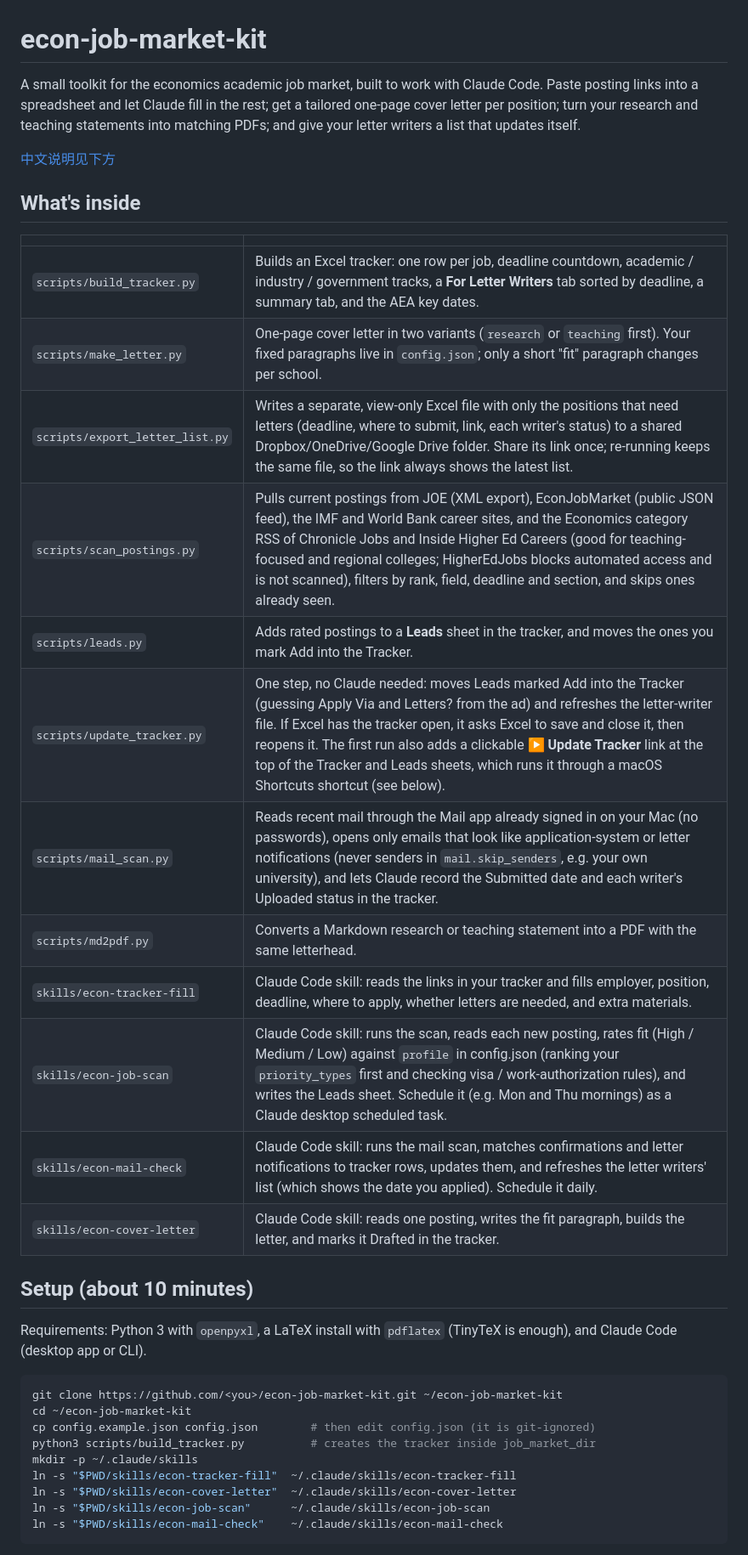
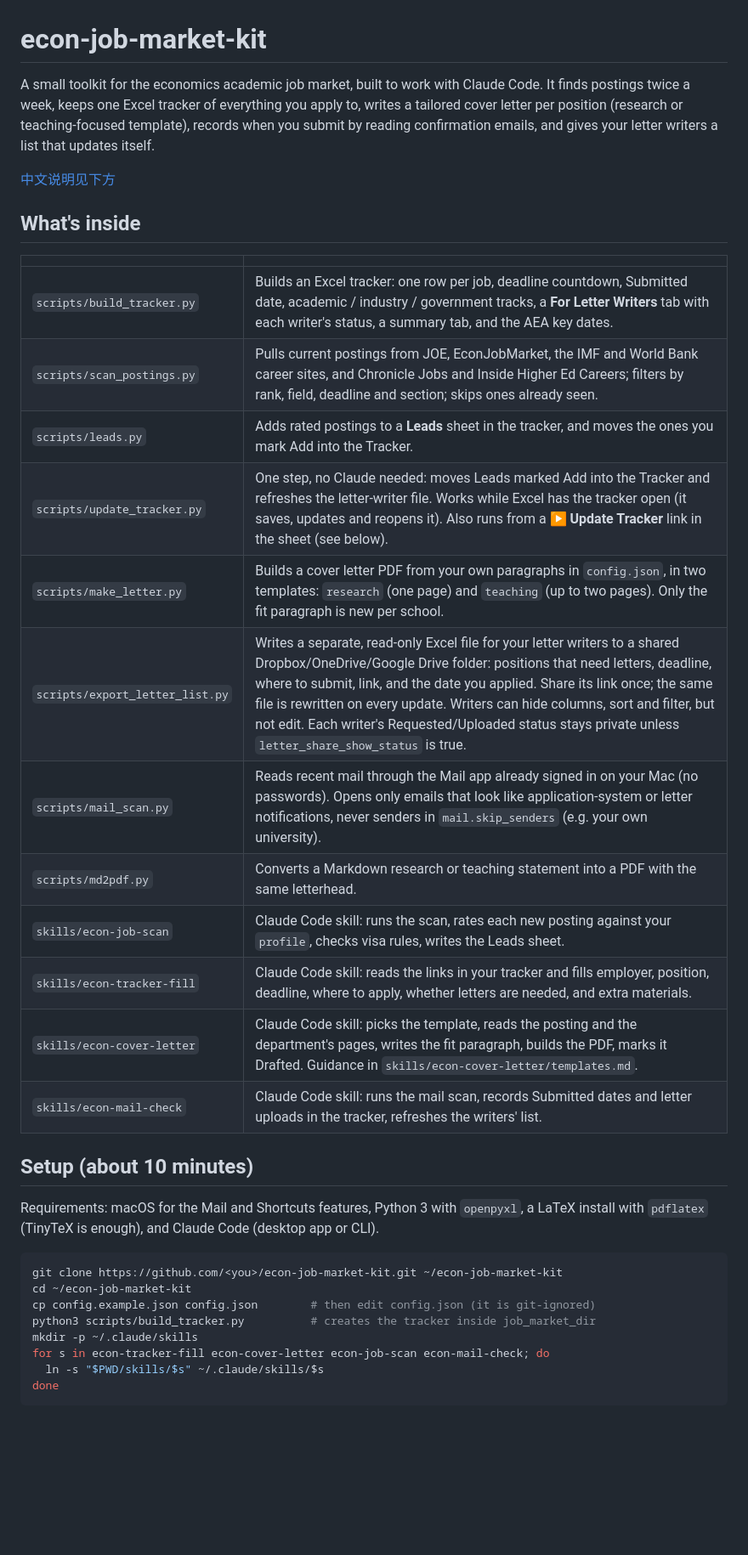
Before and after one commit to yuchenzhu122/econ-job-market-kit, a Markdown page: README.md, the part around one of its changes. Shown at 85% size. Drawn GitHub-style; blank space fills up the shorter version.

````diff
--- a/README.md
+++ b/README.md
@@ -1,9 +1,9 @@
 # econ-job-market-kit
 
 A small toolkit for the economics academic job market, built to work with Claude Code.
-Paste posting links into a spreadsheet and let Claude fill in the rest; get a tailored
-one-page cover letter per position; turn your research and teaching statements into
-matching PDFs; and give your letter writers a list that updates itself.
+It finds postings twice a week, keeps one Excel tracker of everything you apply to, writes a
+tailored cover letter per position (research or teaching-focused template), records when you
+submit by reading confirmation emails, and gives your letter writers a list that updates itself.
 
 [中文说明见下方](#中文说明)
 
@@ -11,23 +11,23 @@ matching PDFs; and give your letter writers a list that updates itself.
 
 | | |
 |---|---|
-| `scripts/build_tracker.py` | Builds an Excel tracker: one row per job, deadline countdown, academic / industry / government tracks, a **For Letter Writers** tab sorted by deadline, a summary tab, and the AEA key dates. |
-| `scripts/make_letter.py` | One-page cover letter in two variants (`research` or `teaching` first). Your fixed paragraphs live in `config.json`; only a short "fit" paragraph changes per school. |
-| `scripts/export_letter_list.py` | Writes a separate, view-only Excel file with only the positions that need letters (deadline, where to submit, link, each writer's status) to a shared Dropbox/OneDrive/Google Drive folder. Share its link once; re-running keeps the same file, so the link always shows the latest list. |
-| `scripts/scan_postings.py` | Pulls current postings from JOE (XML export), EconJobMarket (public JSON feed), the IMF and World Bank career sites, and the Economics category RSS of Chronicle Jobs and Inside Higher Ed Careers (good for teaching-focused and regional colleges; HigherEdJobs blocks automated access and is not scanned), filters by rank, field, deadline and section, and skips ones already seen. |
+| `scripts/build_tracker.py` | Builds an Excel tracker: one row per job, deadline countdown, Submitted date, academic / industry / government tracks, a **For Letter Writers** tab with each writer's status, a summary tab, and the AEA key dates. |
+| `scripts/scan_postings.py` | Pulls current postings from JOE, EconJobMarket, the IMF and World Bank career sites, and Chronicle Jobs and Inside Higher Ed Careers; filters by rank, field, deadline and section; skips ones already seen. |
 | `scripts/leads.py` | Adds rated postings to a **Leads** sheet in the tracker, and moves the ones you mark Add into the Tracker. |
-| `scripts/update_tracker.py` | One step, no Claude needed: moves Leads marked Add into the Tracker (guessing Apply Via and Letters? from the ad) and refreshes the letter-writer file. If Excel has the tracker open, it asks Excel to save and close it, then reopens it. The first run also adds a clickable **▶ Update Tracker** link at the top of the Tracker and Leads sheets, which runs it through a macOS Shortcuts shortcut (see below). |
-| `scripts/mail_scan.py` | Reads recent mail through the Mail app already signed in on your Mac (no passwords), opens only emails that look like application-system or letter notifications (never senders in `mail.skip_senders`, e.g. your own university), and lets Claude record the Submitted date and each writer's Uploaded status in the tracker. |
+| `scripts/update_tracker.py` | One step, no Claude needed: moves Leads marked Add into the Tracker and refreshes the letter-writer file. Works while Excel has the tracker open (it saves, updates and reopens it). Also runs from a **▶ Update Tracker** link in the sheet (see below). |
+| `scripts/make_letter.py` | Builds a cover letter PDF from your own paragraphs in `config.json`, in two templates: `research` (one page) and `teaching` (up to two pages). Only the fit paragraph is new per school. |
+| `scripts/export_letter_list.py` | Writes a separate, read-only Excel file for your letter writers to a shared Dropbox/OneDrive/Google Drive folder: positions that need letters, deadline, where to submit, link, and the date you applied. Share its link once; the same file is rewritten on every update. Writers can hide columns, sort and filter, but not edit. Each writer's Requested/Uploaded status stays private unless `letter_share_show_status` is true. |
+| `scripts/mail_scan.py` | Reads recent mail through the Mail app already signed in on your Mac (no passwords). Opens only emails that look like application-system or letter notifications, never senders in `mail.skip_senders` (e.g. your own university). |
 | `scripts/md2pdf.py` | Converts a Markdown research or teaching statement into a PDF with the same letterhead. |
+| `skills/econ-job-scan` | Claude Code skill: runs the scan, rates each new posting against your `profile`, checks visa rules, writes the Leads sheet. |
 | `skills/econ-tracker-fill` | Claude Code skill: reads the links in your tracker and fills employer, position, deadline, where to apply, whether letters are needed, and extra materials. |
-| `skills/econ-job-scan` | Claude Code skill: runs the scan, reads each new posting, rates fit (High / Medium / Low) against `profile` in config.json (ranking your `priority_types` first and checking visa / work-authorization rules), and writes the Leads sheet. Schedule it (e.g. Mon and Thu mornings) as a Claude desktop scheduled task. |
-| `skills/econ-mail-check` | Claude Code skill: runs the mail scan, matches confirmations and letter notifications to tracker rows, updates them, and refreshes the letter writers' list (which shows the date you applied). Schedule it daily. |
-| `skills/econ-cover-letter` | Claude Code skill: reads one posting, writes the fit paragraph, builds the letter, and marks it Drafted in the tracker. |
+| `skills/econ-cover-letter` | Claude Code skill: picks the template, reads the posting and the department's pages, writes the fit paragraph, builds the PDF, marks it Drafted. Guidance in `skills/econ-cover-letter/templates.md`. |
+| `skills/econ-mail-check` | Claude Code skill: runs the mail scan, records Submitted dates and letter uploads in the tracker, refreshes the writers' list. |
 
 ## Setup (about 10 minutes)
 
-Requirements: Python 3 with `openpyxl`, a LaTeX install with `pdflatex` (TinyTeX is
-enough), and Claude Code (desktop app or CLI).
+Requirements: macOS for the Mail and Shortcuts features, Python 3 with `openpyxl`, a LaTeX
+install with `pdflatex` (TinyTeX is enough), and Claude Code (desktop app or CLI).
 
 ```bash
 git clone https://github.com/<you>/econ-job-market-kit.git ~/econ-job-market-kit
@@ -35,9 +35,8 @@ cd ~/econ-job-market-kit
 cp config.example.json config.json        # then edit config.json (it is git-ignored)
 python3 scripts/build_tracker.py          # creates the tracker inside job_market_dir
 mkdir -p ~/.claude/skills
-ln -s "$PWD/skills/econ-tracker-fill"  ~/.claude/skills/econ-tracker-fill
-ln -s "$PWD/skills/econ-cover-letter"  ~/.claude/skills/econ-cover-letter
-ln -s "$PWD/skills/econ-job-scan"      ~/.claude/skills/econ-job-scan
-ln -s "$PWD/skills/econ-mail-check"    ~/.claude/skills/econ-mail-check
+for s in econ-tracker-fill econ-cover-letter econ-job-scan econ-mail-check; do
+  ln -s "$PWD/skills/$s" ~/.claude/skills/$s
+done
 ```
 
````
Also changed, not shown: other parts of README.md (+111 -60 lines).
